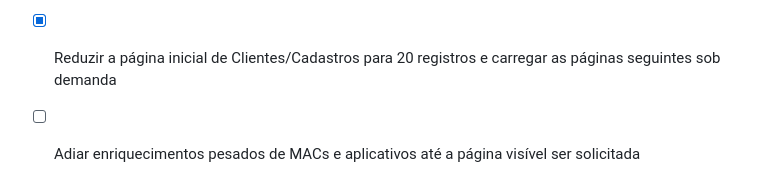
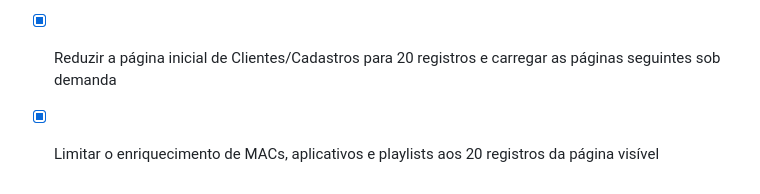
Before and after one commit to ronnie240486/rencia_app, a Markdown page: todo.md, the part around the change. GitHub-like rendering.

Commit message:
Checkpoint: Consolidação: imagens do OuroPro recebem revisão visual baseada na configuração atual e endpoints visuais sem cache prolongado, permitindo atualização sem reinstalação. Clientes/Cadastros carregam 20 registros por página, com busca e paginação preservadas; playlists, MACs e aplicativos são enriquecidos somente para os registros da página solicitada. Build e TypeScript aprovados e 323 testes passando.

```diff
--- a/todo.md
+++ b/todo.md
@@ -1891,4 +1891,4 @@
 - [x] Validar a ausência do pop-up automático e a rota de edição no modal, e publicar
 
 - [x] Reduzir a página inicial de Clientes/Cadastros para 20 registros e carregar as páginas seguintes sob demanda
-- [ ] Adiar enriquecimentos pesados de MACs e aplicativos até a página visível ser solicitada
+- [x] Limitar o enriquecimento de MACs, aplicativos e playlists aos 20 registros da página visível
```
